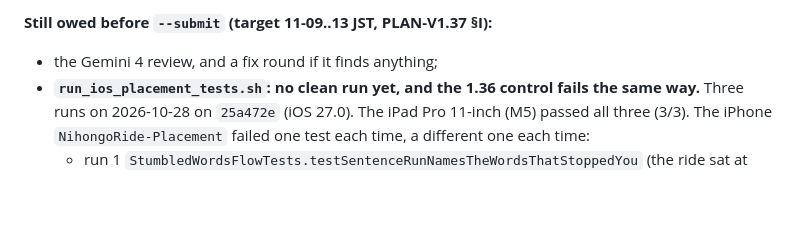
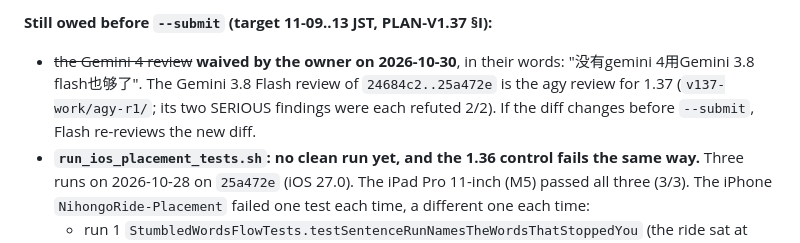
Before and after one commit to JasonYeYuhe/nihongo-ride-app, a Markdown page: docs/STATE-2026-10-27.md, the part around the change. Drawn GitHub-style; blank space fills up the shorter version.

Commit message:
docs(state): the owner waives the Gemini 4 review for 1.37 (2026-10-30, quoted); Flash's review of the final diff stands
Co-Authored-By: Claude Opus 5.5 <noreply@anthropic.com>

```diff
--- a/docs/STATE-2026-10-27.md
+++ b/docs/STATE-2026-10-27.md
@@ -95,7 +95,9 @@ refuted 2 of 2). Records in `~/Library/Caches/NihongoRide-v137-work/` (`review-r
 it on the final diff before `--submit`.
 
 **Still owed before `--submit` (target 11-09..13 JST, PLAN-V1.37 §I):**
-* the Gemini 4 review, and a fix round if it finds anything;
+* ~~the Gemini 4 review~~ **waived by the owner on 2026-10-30**, in their words: "没有gemini 4用Gemini 3.8 flash也够了".
+  The Gemini 3.8 Flash review of `24684c2..25a472e` is the agy review for 1.37 (`v137-work/agy-r1/`; its two
+  SERIOUS findings were each refuted 2/2). If the diff changes before `--submit`, Flash re-reviews the new diff.
 * **`run_ios_placement_tests.sh`: no clean run yet, and the 1.36 control fails the same way.** Three runs on
   2026-10-28 on `25a472e` (iOS 27.0). The iPad Pro 11-inch (M5) passed all three (3/3). The iPhone
   `NihongoRide-Placement` failed one test each time, a different one each time:
```
